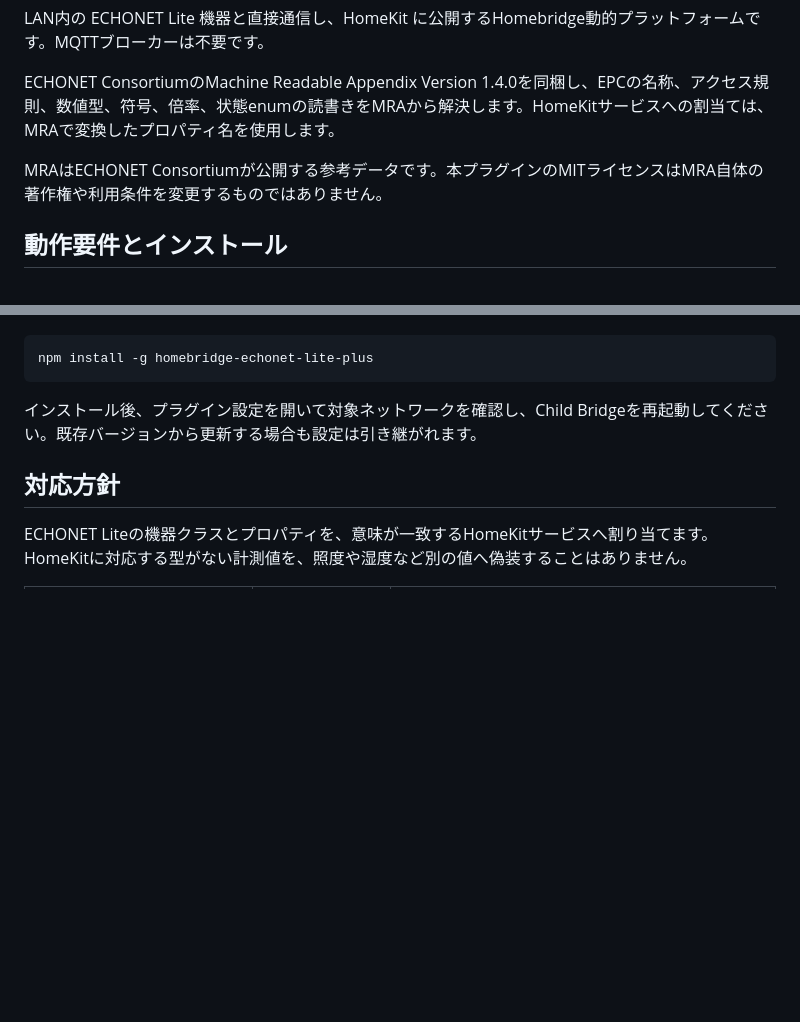
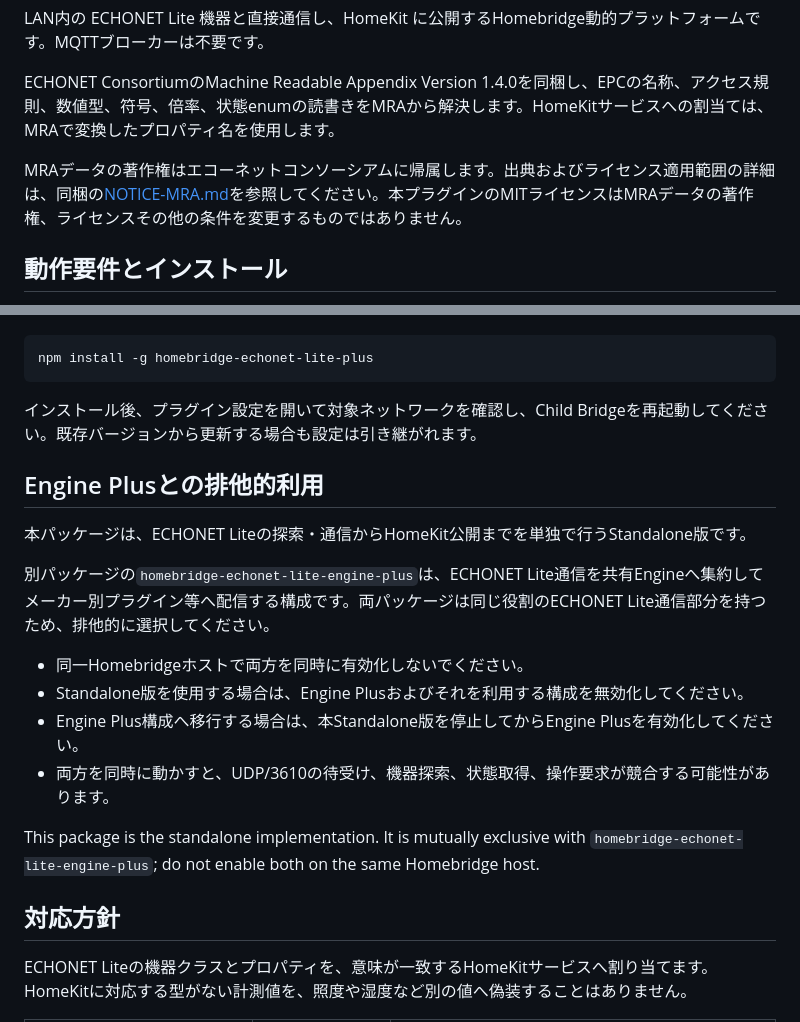
Before and after one commit to sylpied/homebridge-echonet-lite-plus, a Markdown page: README.md, 2 parts joined by grey strips. Drawn GitHub-style; blank space fills up the shorter version.

````diff
--- a/README.md
+++ b/README.md
@@ -6,7 +6,7 @@ LAN内の ECHONET Lite 機器と直接通信し、HomeKit に公開するHomebri
 
 ECHONET ConsortiumのMachine Readable Appendix Version 1.4.0を同梱し、EPCの名称、アクセス規則、数値型、符号、倍率、状態enumの読書きをMRAから解決します。HomeKitサービスへの割当ては、MRAで変換したプロパティ名を使用します。
 
-MRAはECHONET Consortiumが公開する参考データです。本プラグインのMITライセンスはMRA自体の著作権や利用条件を変更するものではありません。
+MRAデータの著作権はエコーネットコンソーシアムに帰属します。出典およびライセンス適用範囲の詳細は、同梱の[NOTICE-MRA.md](NOTICE-MRA.md)を参照してください。本プラグインのMITライセンスはMRAデータの著作権、ライセンスその他の条件を変更するものではありません。
 
 ## 動作要件とインストール
 
@@ -21,6 +21,19 @@ npm install -g homebridge-echonet-lite-plus
 ```
 
 インストール後、プラグイン設定を開いて対象ネットワークを確認し、Child Bridgeを再起動してください。既存バージョンから更新する場合も設定は引き継がれます。
+
+## Engine Plusとの排他的利用
+
+本パッケージは、ECHONET Liteの探索・通信からHomeKit公開までを単独で行うStandalone版です。
+
+別パッケージの`homebridge-echonet-lite-engine-plus`は、ECHONET Lite通信を共有Engineへ集約してメーカー別プラグイン等へ配信する構成です。両パッケージは同じ役割のECHONET Lite通信部分を持つため、排他的に選択してください。
+
+- 同一Homebridgeホストで両方を同時に有効化しないでください。
+- Standalone版を使用する場合は、Engine Plusおよびそれを利用する構成を無効化してください。
+- Engine Plus構成へ移行する場合は、本Standalone版を停止してからEngine Plusを有効化してください。
+- 両方を同時に動かすと、UDP/3610の待受け、機器探索、状態取得、操作要求が競合する可能性があります。
+
+This package is the standalone implementation. It is mutually exclusive with `homebridge-echonet-lite-engine-plus`; do not enable both on the same Homebridge host.
 
 ## 対応方針
 
````
